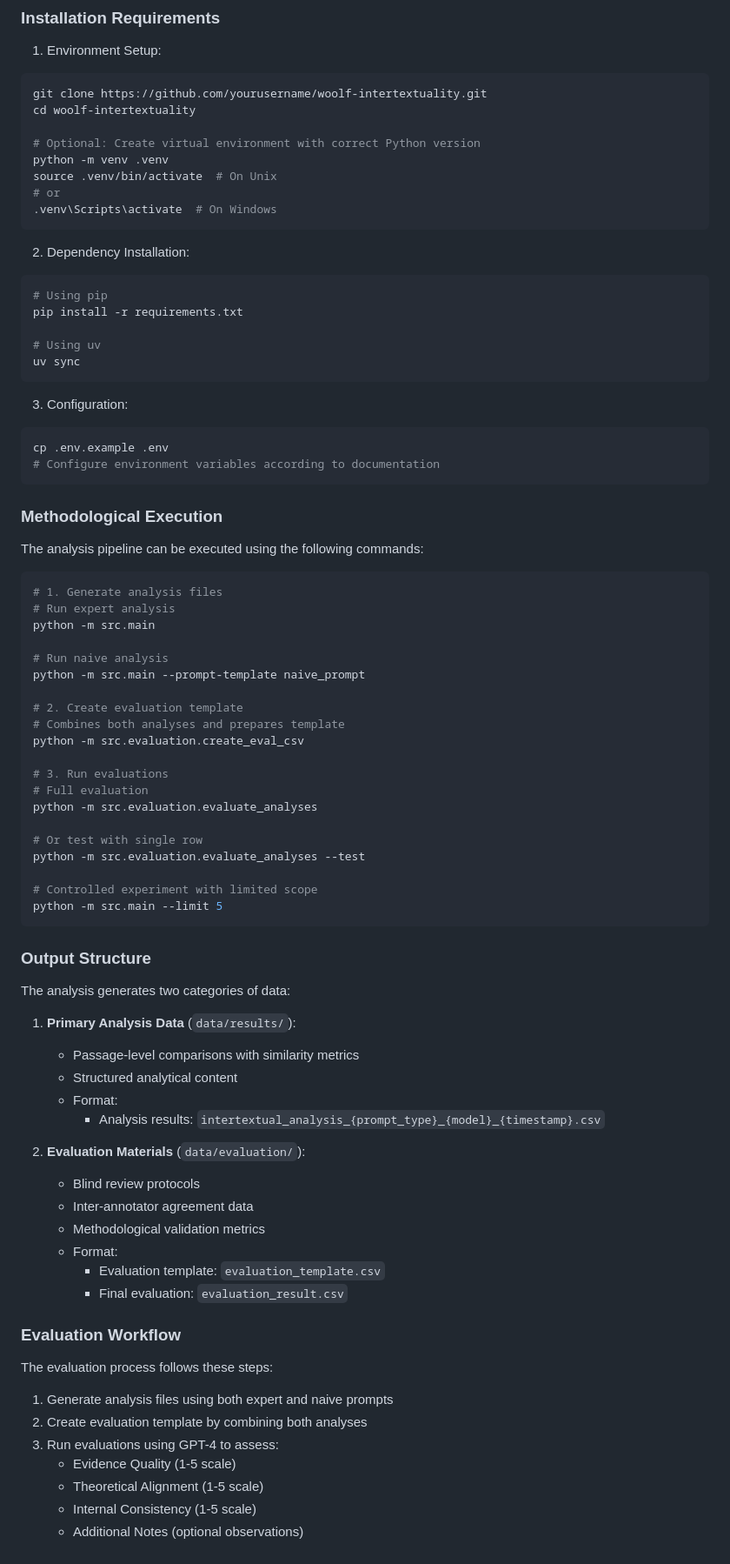
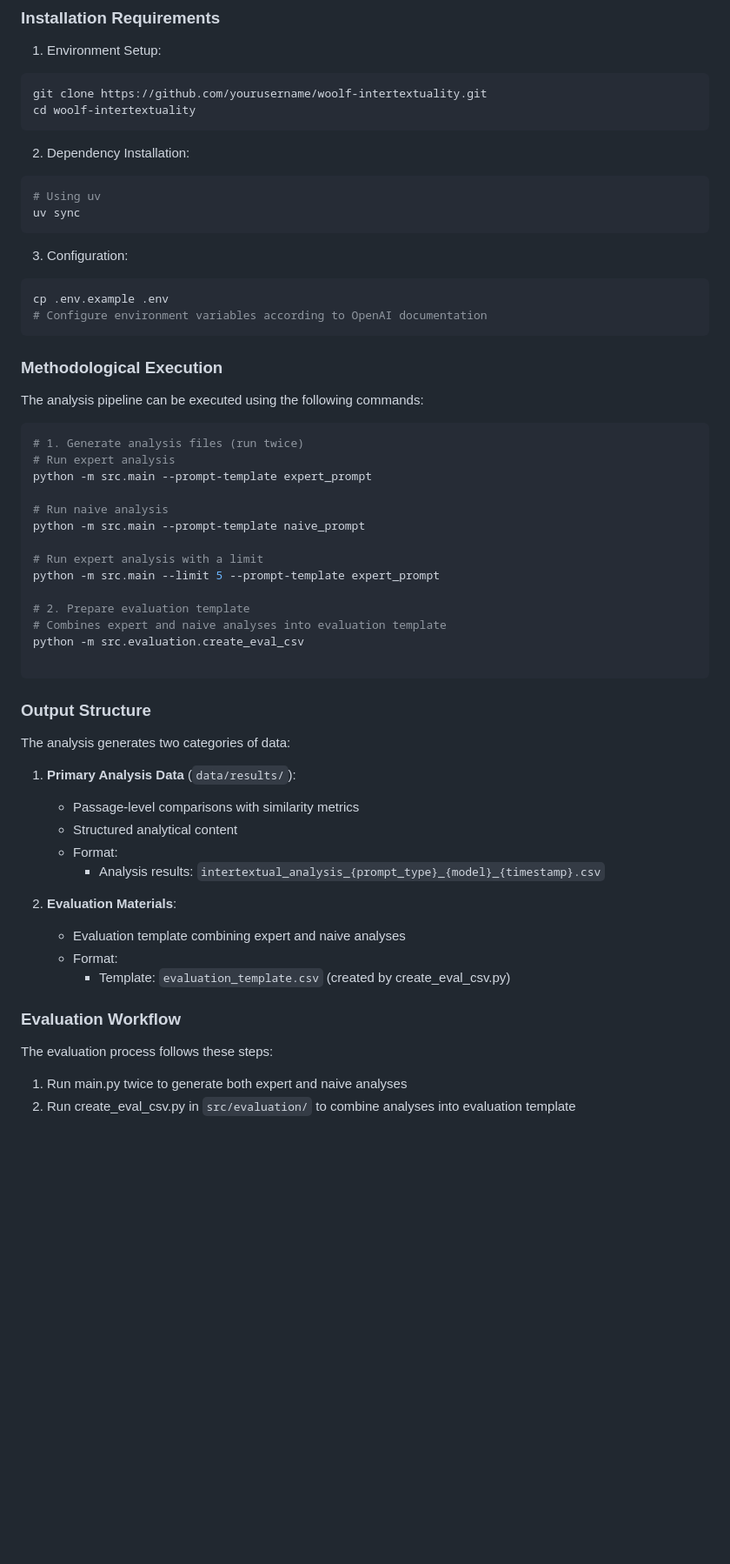
Before and after one commit to nicolas-werner/woolf-intertextuality, a Markdown page: README.md, the part around one of its changes. Shown at 87% size. GitHub-like rendering; blank space fills up the shorter version.

Commit message:
Update README.md to enhance clarity on analysis methodology and execution steps

````diff
--- a/README.md
+++ b/README.md
@@ -56,19 +56,10 @@ For the complete list of dependencies, see `pyproject.toml`.
 ```bash
 git clone https://github.com/yourusername/woolf-intertextuality.git
 cd woolf-intertextuality
-
-# Optional: Create virtual environment with correct Python version
-python -m venv .venv
-source .venv/bin/activate  # On Unix
-# or
-.venv\Scripts\activate  # On Windows
 ```
 
 2. Dependency Installation:
 ```bash
-# Using pip
-pip install -r requirements.txt
-
 # Using uv
 uv sync
 ```
@@ -76,7 +67,7 @@ uv sync
 3. Configuration:
 ```bash
 cp .env.example .env
-# Configure environment variables according to documentation
+# Configure environment variables according to OpenAI documentation
 ```
 
 ### Methodological Execution
@@ -84,26 +75,20 @@ cp .env.example .env
 The analysis pipeline can be executed using the following commands:
 
 ```bash
-# 1. Generate analysis files
+# 1. Generate analysis files (run twice)
 # Run expert analysis
-python -m src.main
+python -m src.main --prompt-template expert_prompt
 
 # Run naive analysis
 python -m src.main --prompt-template naive_prompt
 
-# 2. Create evaluation template
-# Combines both analyses and prepares template
+# Run expert analysis with a limit
+python -m src.main --limit 5 --prompt-template expert_prompt
+
+# 2. Prepare evaluation template
+# Combines expert and naive analyses into evaluation template
 python -m src.evaluation.create_eval_csv
 
-# 3. Run evaluations
-# Full evaluation
-python -m src.evaluation.evaluate_analyses
-
-# Or test with single row
-python -m src.evaluation.evaluate_analyses --test
-
-# Controlled experiment with limited scope
-python -m src.main --limit 5
 ```
 
 ### Output Structure
@@ -116,22 +101,14 @@ The analysis generates two categories of data:
    - Format:
      - Analysis results: `intertextual_analysis_{prompt_type}_{model}_{timestamp}.csv`
 
-2. **Evaluation Materials** (`data/evaluation/`):
-   - Blind review protocols
-   - Inter-annotator agreement data
-   - Methodological validation metrics
+2. **Evaluation Materials**:
+   - Evaluation template combining expert and naive analyses
    - Format:
-     - Evaluation template: `evaluation_template.csv`
-     - Final evaluation: `evaluation_result.csv`
+     - Template: `evaluation_template.csv` (created by create_eval_csv.py)
 
 ### Evaluation Workflow
 
 The evaluation process follows these steps:
 
-1. Generate analysis files using both expert and naive prompts
-2. Create evaluation template by combining both analyses
-3. Run evaluations using GPT-4 to assess:
-   - Evidence Quality (1-5 scale)
-   - Theoretical Alignment (1-5 scale)
-   - Internal Consistency (1-5 scale)
-   - Additional Notes (optional observations)
+1. Run main.py twice to generate both expert and naive analyses
+2. Run create_eval_csv.py in `src/evaluation/` to combine analyses into evaluation template
````
Also changed, not shown: other parts of README.md (+1 -1 lines).
